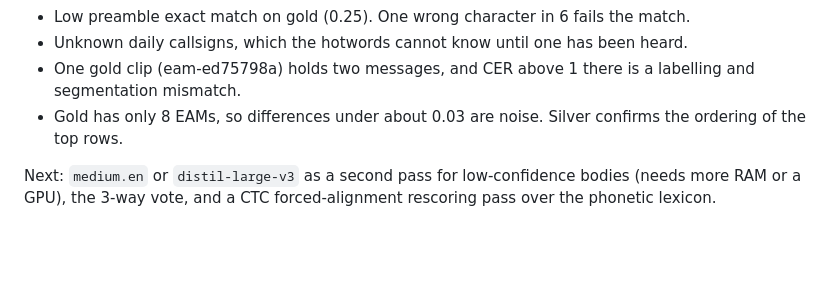
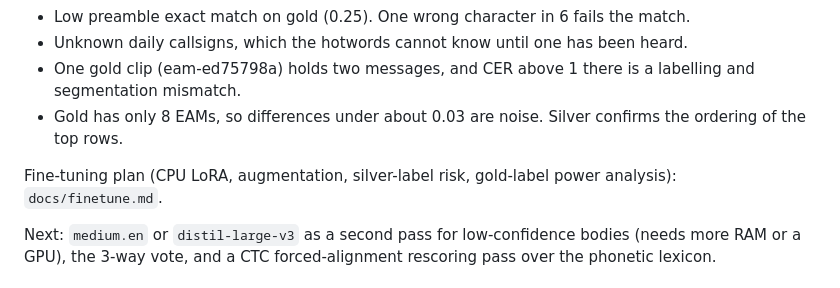
Before and after one commit to Rylvir/hfgcs, a Markdown page: docs/decoding.md, the part around the change. Rendered like a GitHub page; blank space fills up the shorter version.

Commit message:
docs: CPU fine-tune plan for small.en (LoRA vs full, augmentation, silver risk, held-out protocol, gold power analysis)

```diff
--- a/docs/decoding.md
+++ b/docs/decoding.md
@@ -264,6 +264,8 @@ late start. Body CER and exact-match are unchanged, because detection does not a
 - One gold clip (eam-ed75798a) holds two messages, and CER above 1 there is a labelling and segmentation mismatch.
 - Gold has only 8 EAMs, so differences under about 0.03 are noise. Silver confirms the ordering of the top rows.
 
+Fine-tuning plan (CPU LoRA, augmentation, silver-label risk, gold-label power analysis): `docs/finetune.md`.
+
 Next: `medium.en` or `distil-large-v3` as a second pass for low-confidence bodies (needs more RAM or a GPU),
 the 3-way vote, and a CTC forced-alignment rescoring pass over the phonetic lexicon.
 
```
Also changed, not shown: docs/finetune.md (added, +141 -0 lines).
